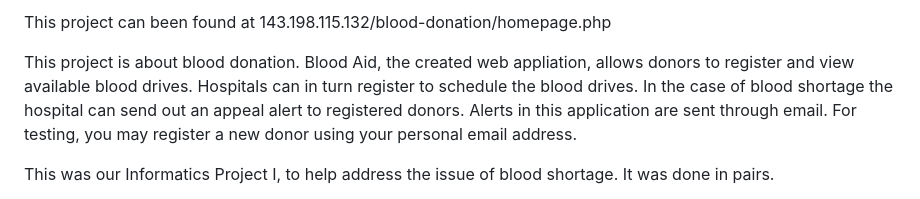
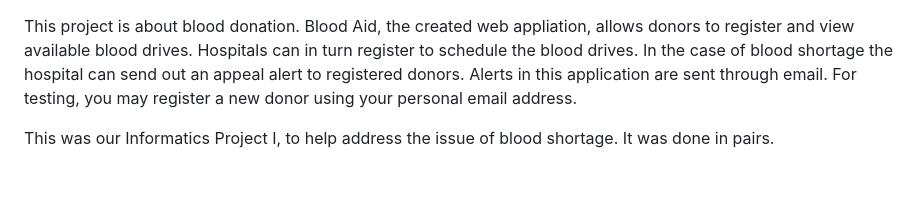
Before and after one commit to Nkatha004/blood-donation, a Markdown page: README.md, the part around the change. Drawn GitHub-style.

```diff
--- a/README.md
+++ b/README.md
@@ -1,6 +1,3 @@
-This project can been found at 143.198.115.132/blood-donation/homepage.php
-
-
 This project is about blood donation. Blood Aid, the created web appliation, allows donors to register and view available blood drives. Hospitals can in turn register to schedule the blood drives. In the case of blood shortage the hospital can send out an appeal alert to registered donors. Alerts in this application are sent through email. For testing, you may register a new donor using your personal email address.
 
 This was our Informatics Project I, to help address the issue of blood shortage. It was done in pairs.
```
